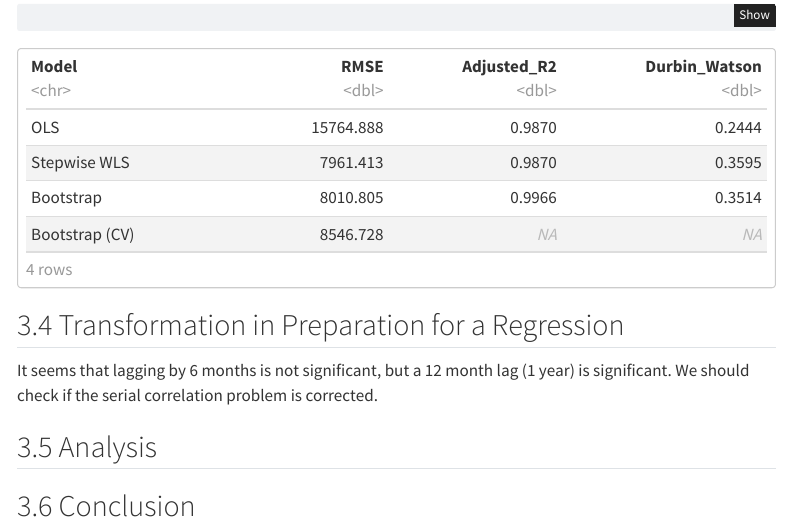
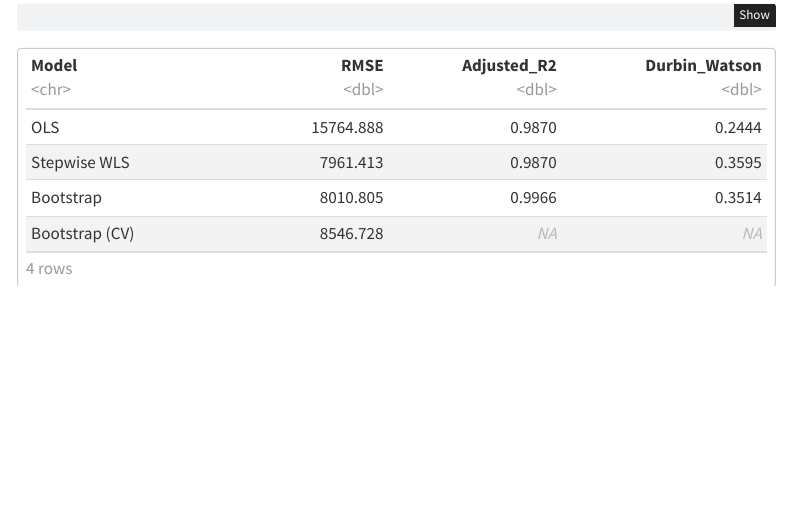
Before and after one commit to graciecakes4/ITEC621Project, a Quarto document (FinalProject.qmd): the page in a window 1100 px wide, from 15760 px down before the commit and from 16100 px down after it, so that both start at the same text. Rendered offline with R 4.5, knitr and Pandoc in place of Quarto, with nearby package versions; some code elsewhere in the file could not run offline; menus at the side of the page are left out.

Commit message:
CV update

````diff
--- a/FinalProject.qmd
+++ b/FinalProject.qmd
@@ -753,12 +753,3 @@ model_comparison_table <- data.frame(
 model_comparison_table
 
 ```
-
-
-## Transformation in Preparation for a Regression
-
-It seems that lagging by 6 months is not significant, but a 12 month lag (1 year) is significant. We should check if the serial correlation problem is corrected.
-
-## Analysis
-
-## Conclusion
````
